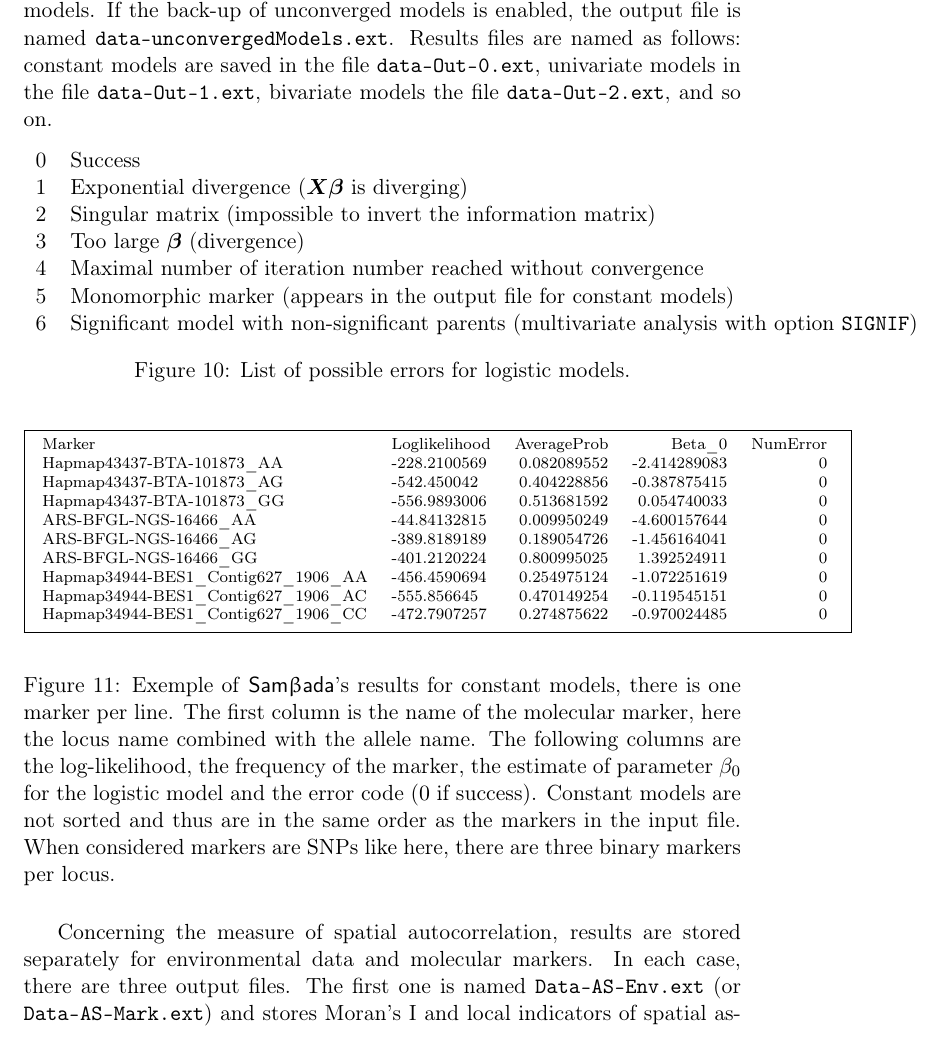
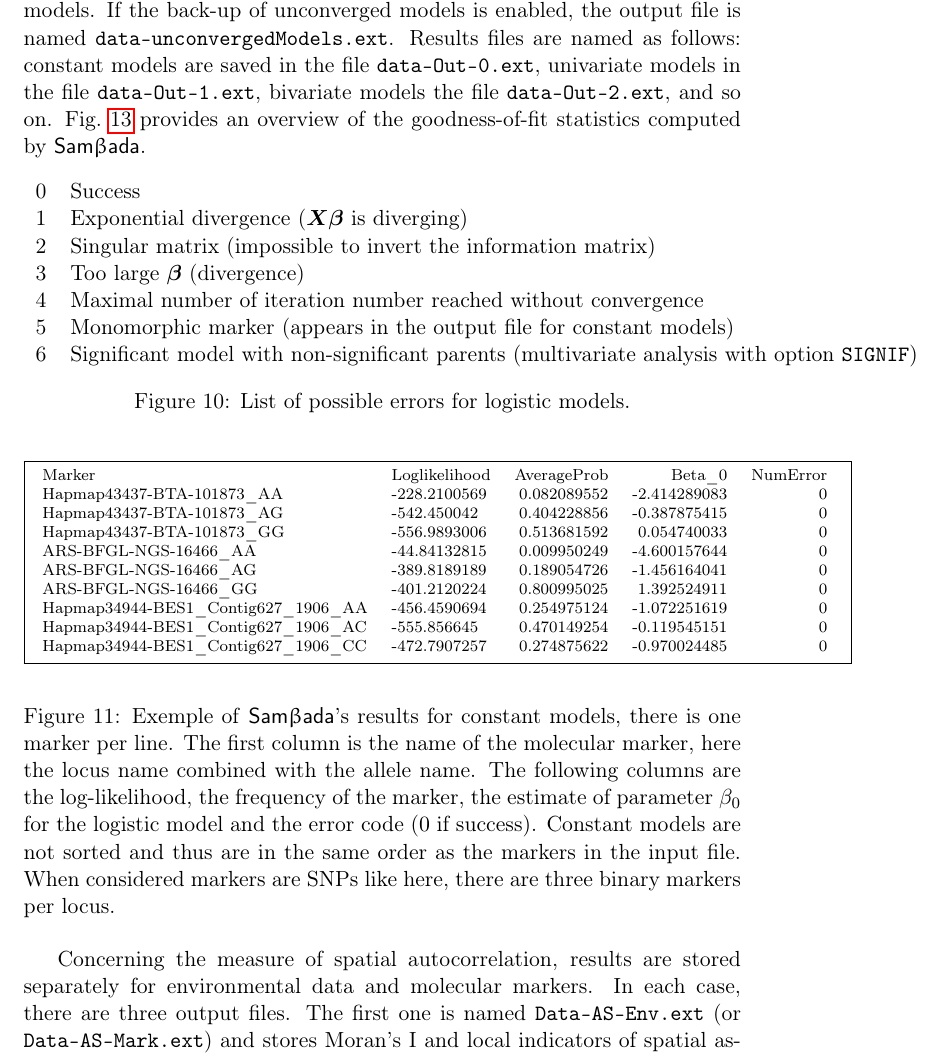
Before and after one commit to Sylvie/sambada, a LaTeX document (manual/manual.tex): part of page 16 of 31, cut so that both start at the same text. Compiled offline with pdfLaTeX.

Commit message:
SMB-39: Ajout de la référence à la figure des coefficient de qualité de l'ajustement
... dans le paragraphe concernant les fichiers de résultats de Sambada.

```diff
--- a/manual/manual.tex
+++ b/manual/manual.tex
@@ -983,6 +983,7 @@ In these files, models are sorted according to their Wald scores.
 Fig.~\ref{fig:errors} lists possible errors for logistic models.
 If the back-up of unconverged models is enabled, the output file is named \prog{data-unconvergedModels.ext}.
 Results files are named as follows: constant models are saved in the file \prog{data-Out-0.ext}, univariate models in the file \prog{data-Out-1.ext}, bivariate models the file \prog{data-Out-2.ext}, and so on.
+Fig.~\ref{fig:goodness-of-fit-statistics} provides an overview of the goodness-of-fit statistics computed by \smb.
 %
 \begin{figure}[htbp]
 \begin{tabular}{ll}
@@ -1117,7 +1118,7 @@ $l_0$:~log-likelihood of the reference (null) model, \\
 $L$:~likelihood of the model of interest, \\
 $L_0$:~likelihood of the reference (null) model.
 }
-\label{fig:underlying-models}
+\label{fig:goodness-of-fit-statistics}
 \end{figure}
 
 Concerning the measure of spatial autocorrelation, results are stored separately for environmental data and molecular markers.
```
